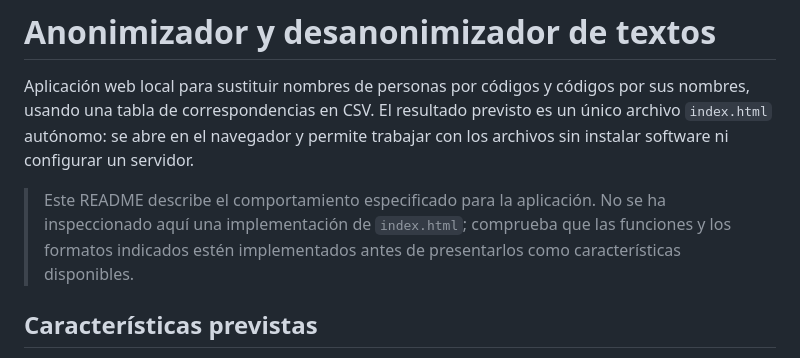
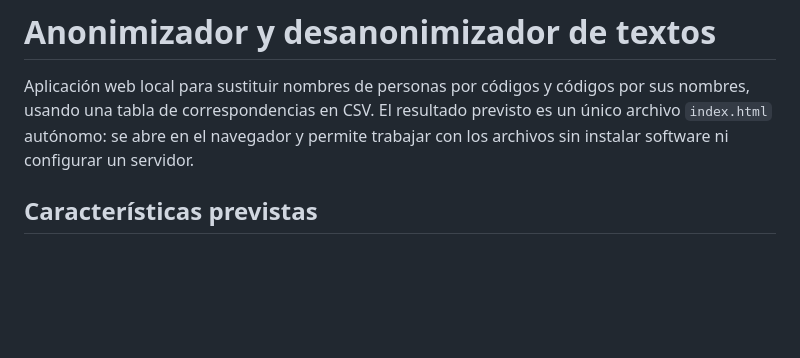
Before and after one commit to dgonzalezarroyo/varios, a Markdown page: anonimizador/README.md, the part around the change. GitHub-like rendering; blank space fills up the shorter version.

```diff
--- a/anonimizador/README.md
+++ b/anonimizador/README.md
@@ -3,8 +3,6 @@ https://dgonzalezarroyo.github.io/varios/anonimizador/index.html
 # Anonimizador y desanonimizador de textos
 
 Aplicación web local para sustituir nombres de personas por códigos y códigos por sus nombres, usando una tabla de correspondencias en CSV. El resultado previsto es un único archivo `index.html` autónomo: se abre en el navegador y permite trabajar con los archivos sin instalar software ni configurar un servidor.
-
-> Este README describe el comportamiento especificado para la aplicación. No se ha inspeccionado aquí una implementación de `index.html`; comprueba que las funciones y los formatos indicados estén implementados antes de presentarlos como características disponibles.
 
 ## Características previstas
 
```
